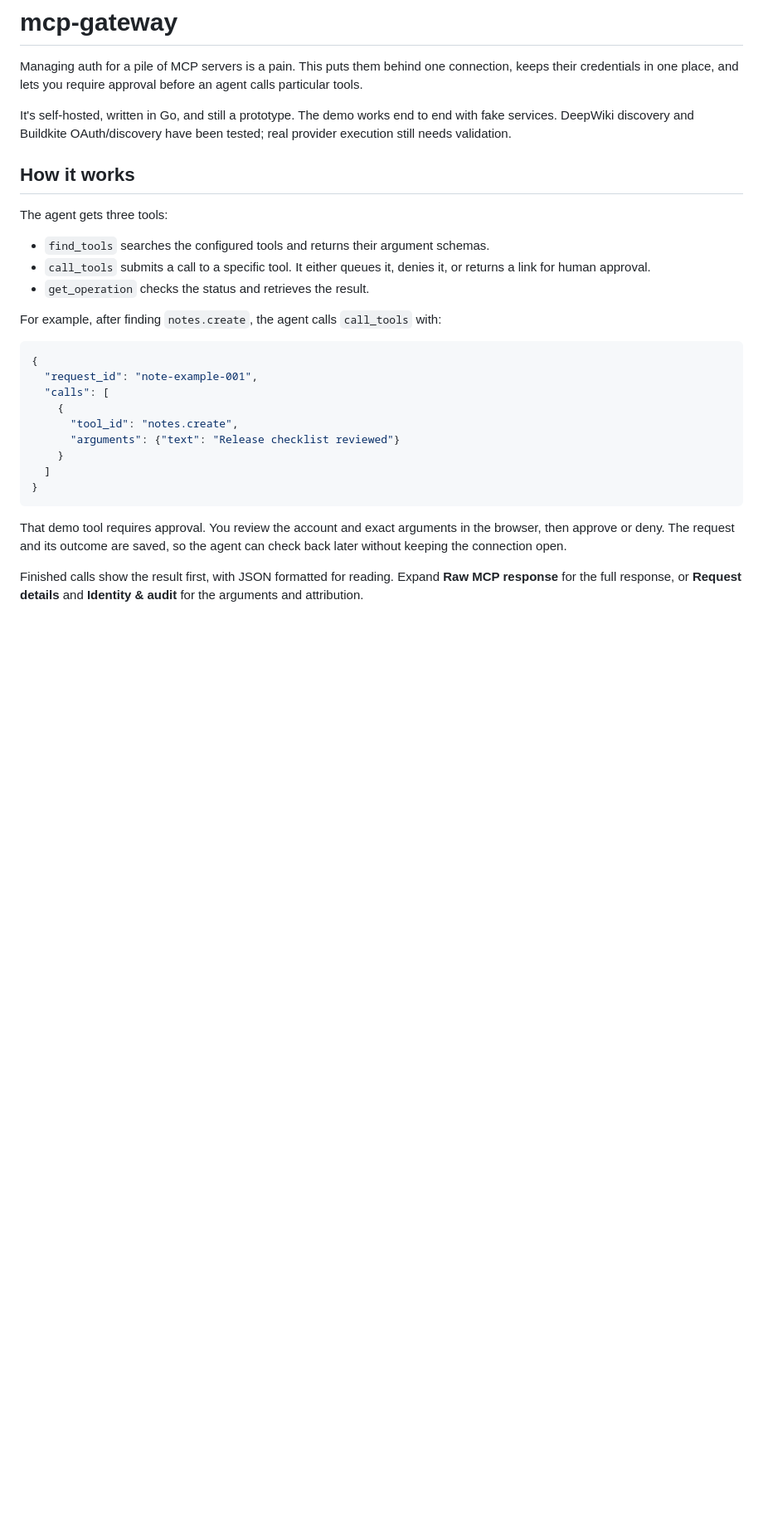
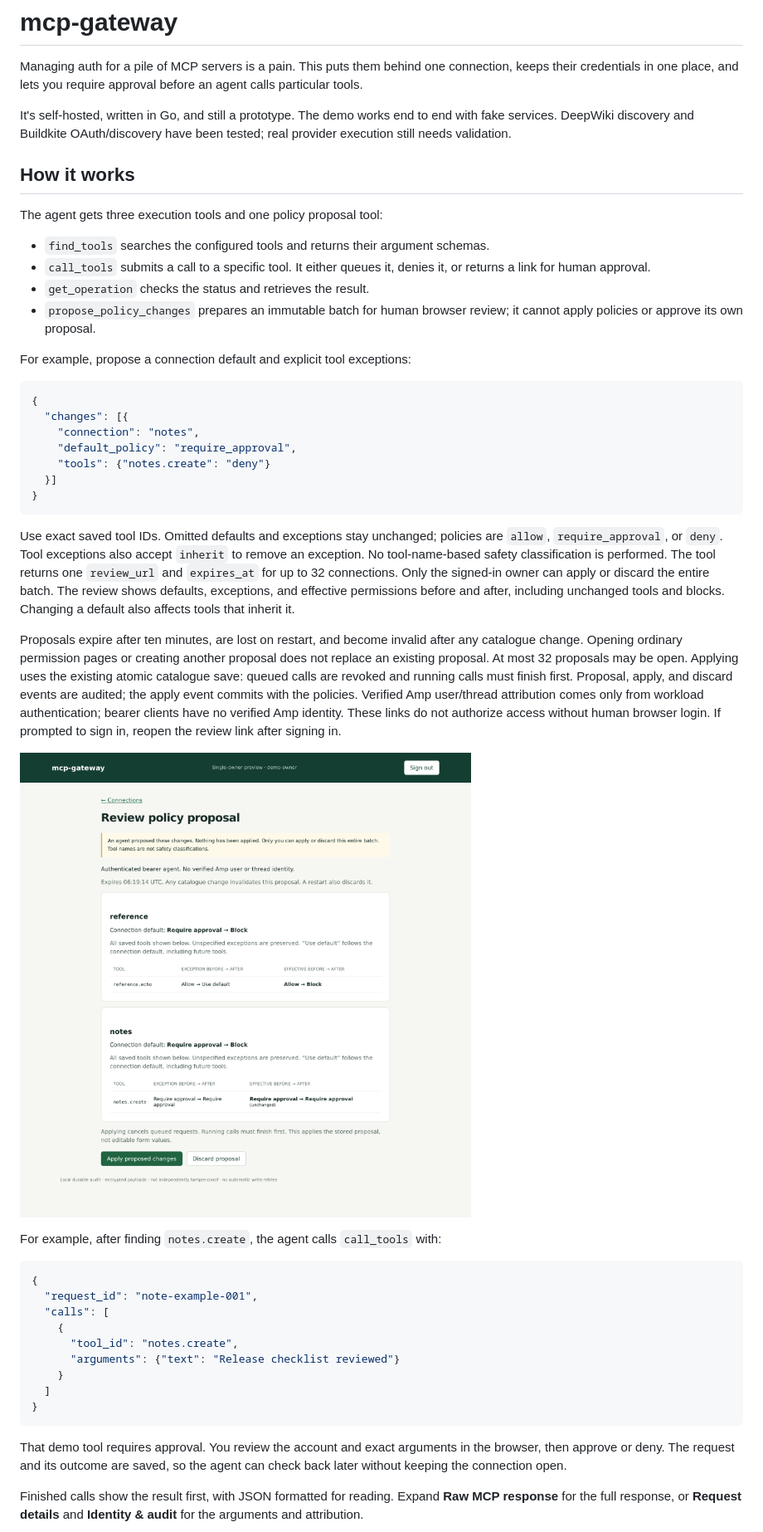
Before and after one commit to lox/amp-mcp-gateway, a Markdown page: README.md, the part around the change. Shown at 83% size. Rendered like a GitHub page; pictures changed too: docs/images/policy-proposal.png (added); blank space fills up the shorter version.

Commit message:
Add human-reviewed agent policy proposals (#16)
Amp-Thread-ID: https://ampcode.com/threads/T-01a0bd67-ea24-75bd-97bc-8ed856488602

Co-authored-by: Amp <amp@ampcode.com>

````diff
--- a/README.md
+++ b/README.md
@@ -10,12 +10,46 @@ tested; real provider execution still needs validation.
 
 ## How it works
 
-The agent gets three tools:
+The agent gets three execution tools and one policy proposal tool:
 
 - `find_tools` searches the configured tools and returns their argument schemas.
 - `call_tools` submits a call to a specific tool. It either queues it, denies it,
   or returns a link for human approval.
 - `get_operation` checks the status and retrieves the result.
+- `propose_policy_changes` prepares an immutable batch for human browser review;
+  it cannot apply policies or approve its own proposal.
+
+For example, propose a connection default and explicit tool exceptions:
+
+```json
+{
+  "changes": [{
+    "connection": "notes",
+    "default_policy": "require_approval",
+    "tools": {"notes.create": "deny"}
+  }]
+}
+```
+
+Use exact saved tool IDs. Omitted defaults and exceptions stay unchanged; policies
+are `allow`, `require_approval`, or `deny`. Tool exceptions also accept `inherit`
+to remove an exception. No tool-name-based safety classification is performed.
+The tool returns one `review_url` and `expires_at` for up to 32 connections.
+Only the signed-in owner can apply or discard the entire batch. The review shows
+defaults, exceptions, and effective permissions before and after, including
+unchanged tools and blocks. Changing a default also affects tools that inherit it.
+
+Proposals expire after ten minutes, are lost on restart, and become invalid after
+any catalogue change. Opening ordinary permission pages or creating another
+proposal does not replace an existing proposal. At most 32 proposals may be open.
+Applying uses the existing atomic catalogue save: queued calls are revoked and
+running calls must finish first. Proposal, apply, and discard events are audited;
+the apply event commits with the policies. Verified Amp user/thread attribution
+comes only from workload authentication; bearer clients have no verified Amp
+identity. These links do not authorize access without human browser login.
+If prompted to sign in, reopen the review link after signing in.
+
+![Reviewing an agent-proposed policy batch in the disposable demo](docs/images/policy-proposal.png)
 
 For example, after finding `notes.create`, the agent calls `call_tools` with:
 
````
Also changed, not shown: docs/plan.md (+4 -1 lines), docs/todo.md (+2 -1 lines), 7 other files.
